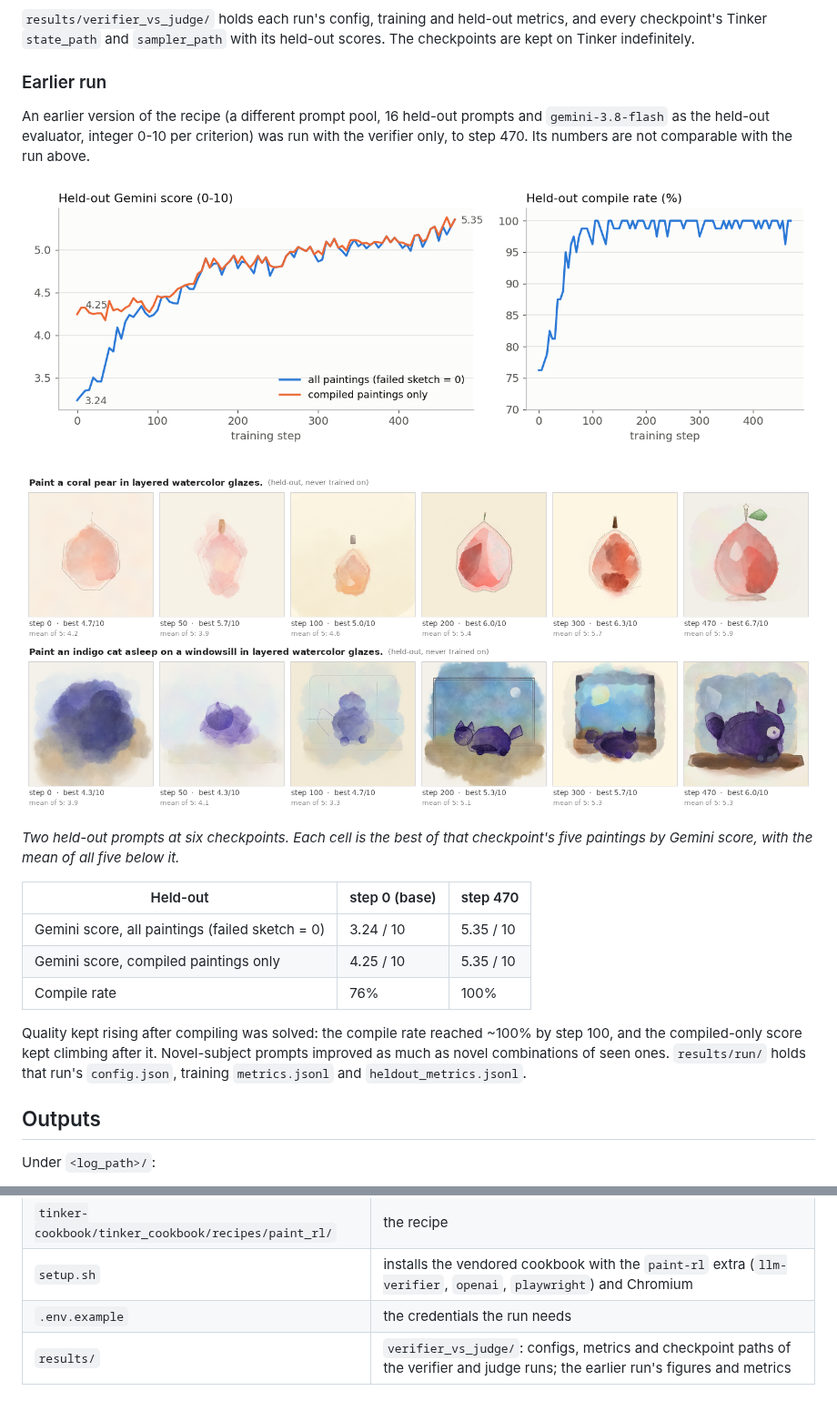
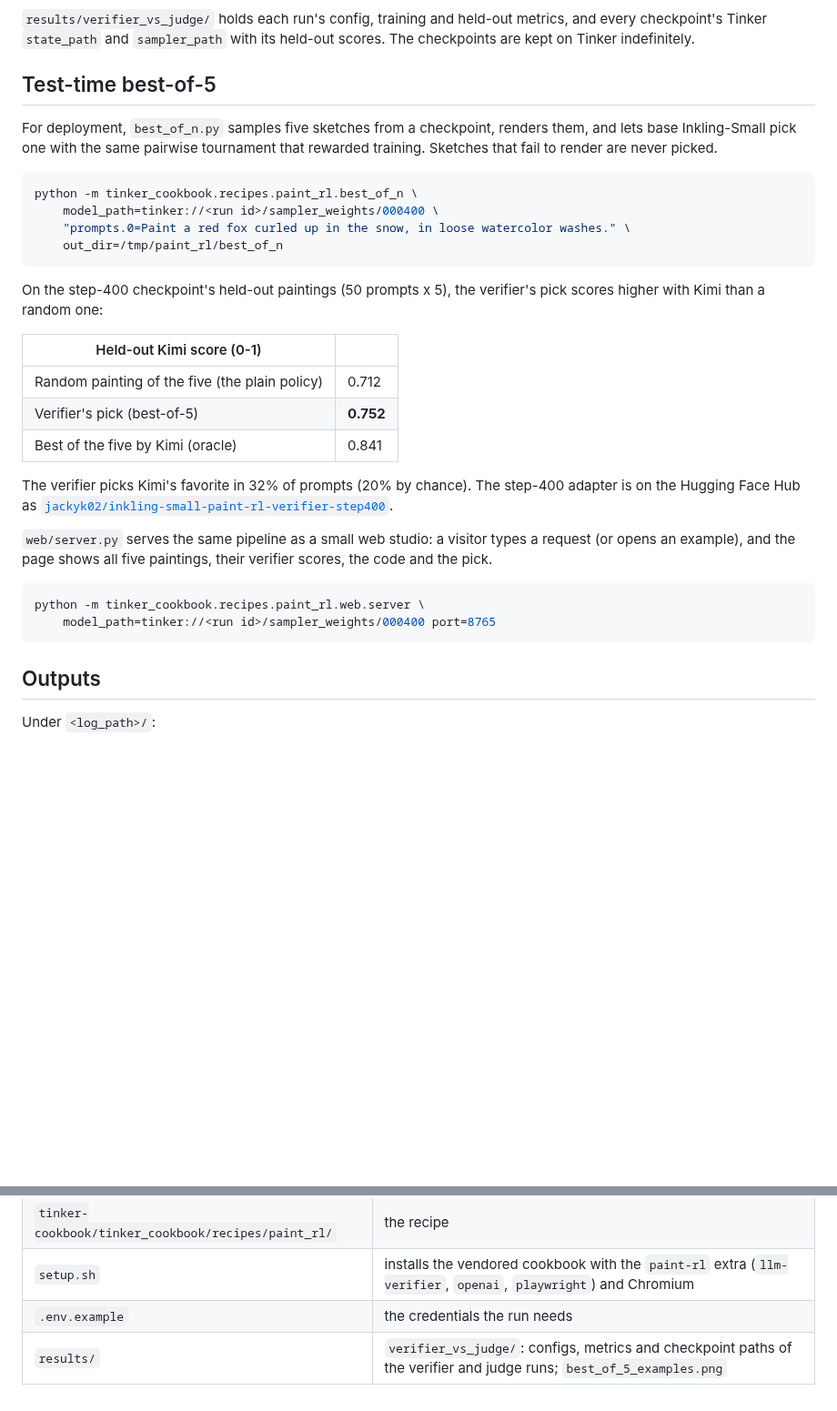
Before and after one commit to jackyk02/paint_tinker, a Markdown page: README.md, 2 parts joined by grey strips. Shown at 91% size. GitHub-like rendering; pictures changed too: results/heldout_checkpoints.png (deleted), results/heldout_curves.png (deleted); blank space fills up the shorter version.

````diff
--- a/README.md
+++ b/README.md
@@ -139,29 +138,40 @@ of prompts where at least one painting averages 8/10 or better (0.78 on 0-1).
 and every checkpoint's Tinker `state_path` and `sampler_path` with its held-out
 scores. The checkpoints are kept on Tinker indefinitely.
 
-### Earlier run
+## Test-time best-of-5
 
-An earlier version of the recipe (a different prompt pool, 16 held-out prompts and
-`gemini-3.8-flash` as the held-out evaluator, integer 0-10 per criterion) was run
-with the verifier only, to step 470. Its numbers are not comparable with the run above.
+For deployment, `best_of_n.py` samples five sketches from a checkpoint, renders them,
+and lets base Inkling-Small pick one with the same pairwise tournament that rewarded
+training. Sketches that fail to render are never picked.
 
-![held-out curves](results/heldout_curves.png)
+```bash
+python -m tinker_cookbook.recipes.paint_rl.best_of_n \
+    model_path=tinker://<run id>/sampler_weights/000400 \
+    "prompts.0=Paint a red fox curled up in the snow, in loose watercolor washes." \
+    out_dir=/tmp/paint_rl/best_of_n
+```
 
-![held-out prompts across checkpoints](results/heldout_checkpoints.png)
+On the step-400 checkpoint's held-out paintings (50 prompts x 5), the verifier's pick
+scores higher with Kimi than a random one:
 
-*Two held-out prompts at six checkpoints. Each cell is the best of that checkpoint's five
-paintings by Gemini score, with the mean of all five below it.*
+| Held-out Kimi score (0-1) | |
+|---|---|
+| Random painting of the five (the plain policy) | 0.712 |
+| Verifier's pick (best-of-5) | **0.752** |
+| Best of the five by Kimi (oracle) | 0.841 |
 
-| Held-out | step 0 (base) | step 470 |
-|---|---|---|
-| Gemini score, all paintings (failed sketch = 0) | 3.24 / 10 | 5.35 / 10 |
-| Gemini score, compiled paintings only | 4.25 / 10 | 5.35 / 10 |
-| Compile rate | 76% | 100% |
+The verifier picks Kimi's favorite in 32% of prompts (20% by chance). The step-400
+adapter is on the Hugging Face Hub as
+[`jackyk02/inkling-small-paint-rl-verifier-step400`](https://huggingface.co/jackyk02/inkling-small-paint-rl-verifier-step400).
 
-Quality kept rising after compiling was solved: the compile rate reached ~100% by
-step 100, and the compiled-only score kept climbing after it. Novel-subject prompts
-improved as much as novel combinations of seen ones. `results/run/` holds that run's
-`config.json`, training `metrics.jsonl` and `heldout_metrics.jsonl`.
+`web/server.py` serves the same pipeline as a small web studio: a visitor types a
+request (or opens an example), and the page shows all five paintings, their verifier
+scores, the code and the pick.
+
+```bash
+python -m tinker_cookbook.recipes.paint_rl.web.server \
+    model_path=tinker://<run id>/sampler_weights/000400 port=8765
+```
 
 ## Outputs
 
@@ -191,4 +201,4 @@ the outputs into an HTML gallery, per-step best-painting sheets and comparison c
 | `tinker-cookbook/tinker_cookbook/recipes/paint_rl/` | the recipe |
 | `setup.sh` | installs the vendored cookbook with the `paint-rl` extra (`llm-verifier`, `openai`, `playwright`) and Chromium |
 | `.env.example` | the credentials the run needs |
-| `results/` | `verifier_vs_judge/`: configs, metrics and checkpoint paths of the verifier and judge runs; the earlier run's figures and metrics |
+| `results/` | `verifier_vs_judge/`: configs, metrics and checkpoint paths of the verifier and judge runs; `best_of_5_examples.png` |
````
Also changed, not shown: other parts of README.md (+3 -4 lines), results/best_of_5_examples.png (added), 10 other files.
